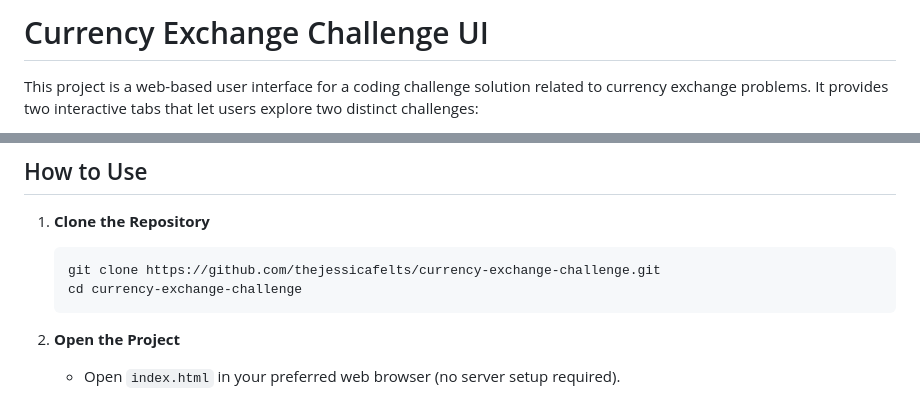
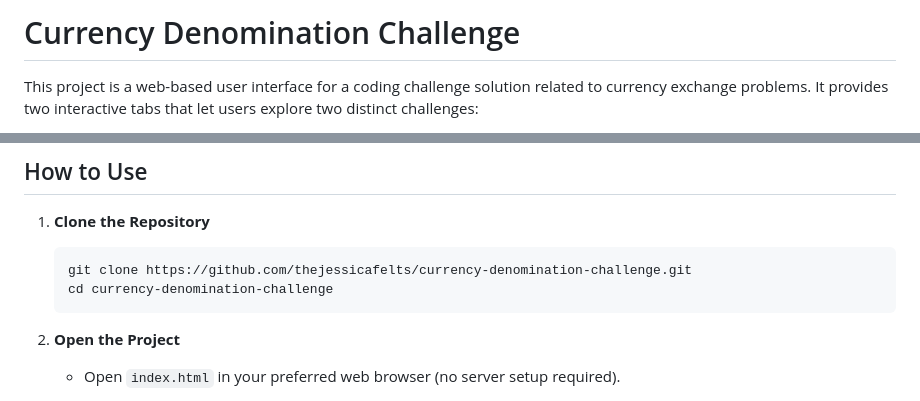
Before and after one commit to thejessicafelts/currency-denomination-challenge, a Markdown page: README.md, 2 parts joined by grey strips. GitHub-like rendering.

Commit message:
README.md revisions

````diff
--- a/README.md
+++ b/README.md
@@ -1,4 +1,4 @@
-# Currency Exchange Challenge UI
+# Currency Denomination Challenge
 
 This project is a web-based user interface for a coding challenge solution related to currency exchange problems. It provides two interactive tabs that let users explore two distinct challenges:
 
@@ -29,8 +29,8 @@ This project is a web-based user interface for a coding challenge solution relat
 
 1. **Clone the Repository**
    ```bash
-   git clone https://github.com/thejessicafelts/currency-exchange-challenge.git
-   cd currency-exchange-challenge
+   git clone https://github.com/thejessicafelts/currency-denomination-challenge.git
+   cd currency-denomination-challenge
    ```
 
 2. **Open the Project**
````
